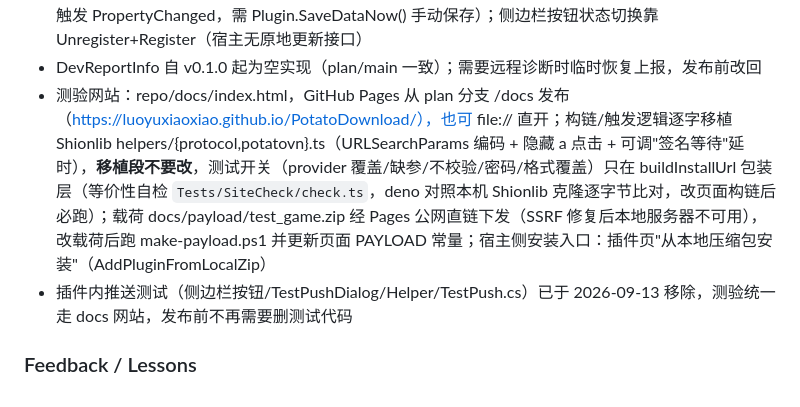
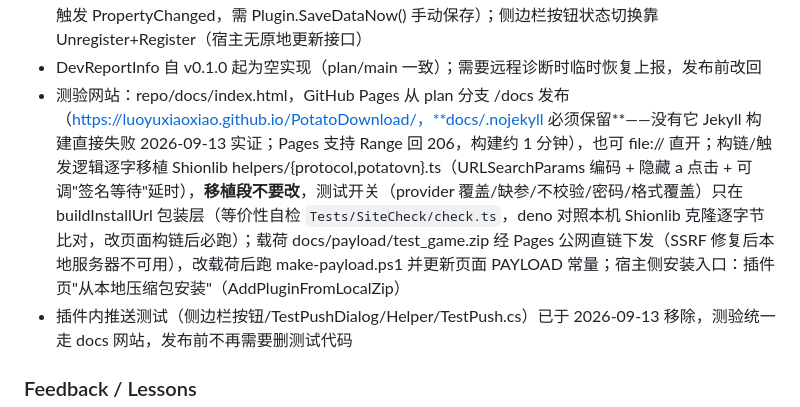
Before and after one commit to luoyuxiaoxiao/PotatoDownload, a Markdown page: AGENTS.md, the part around the change. Rendered like a GitHub page.

Commit message:
chore: record .nojekyll requirement and Pages facts in AGENTS.md

```diff
--- a/AGENTS.md
+++ b/AGENTS.md
@@ -67,7 +67,7 @@
 - 断点续传坑：.part+水位在失败中断后会残留；DownloadAsync 开头对"水位与文件大小都达预期"的 .part 直接复用跳过下载；DownloadSequentialAsync 里 committed>0 但响应不是 206（服务端忽略 Range 整包返回）必须清零从头覆盖，否则重复追加成 2 倍大小（2026-09 实测 363→726）
 - 下载历史持久化在 PluginData.History（get-only ObservableCollection，STJ 可 populate；集合变更不触发 PropertyChanged，需 Plugin.SaveDataNow() 手动保存）；侧边栏按钮状态切换靠 Unregister+Register（宿主无原地更新接口）
 - DevReportInfo 自 v0.1.0 起为空实现（plan/main 一致）；需要远程诊断时临时恢复上报，发布前改回
-- 测验网站：repo/docs/index.html，GitHub Pages 从 plan 分支 /docs 发布（https://luoyuxiaoxiao.github.io/PotatoDownload/），也可 file:// 直开；构链/触发逻辑逐字移植 Shionlib helpers/{protocol,potatovn}.ts（URLSearchParams 编码 + 隐藏 a 点击 + 可调"签名等待"延时），**移植段不要改**，测试开关（provider 覆盖/缺参/不校验/密码/格式覆盖）只在 buildInstallUrl 包装层（等价性自检 `Tests/SiteCheck/check.ts`，deno 对照本机 Shionlib 克隆逐字节比对，改页面构链后必跑）；载荷 docs/payload/test_game.zip 经 Pages 公网直链下发（SSRF 修复后本地服务器不可用），改载荷后跑 make-payload.ps1 并更新页面 PAYLOAD 常量；宿主侧安装入口：插件页"从本地压缩包安装"（AddPluginFromLocalZip）
+- 测验网站：repo/docs/index.html，GitHub Pages 从 plan 分支 /docs 发布（https://luoyuxiaoxiao.github.io/PotatoDownload/，**docs/.nojekyll 必须保留**——没有它 Jekyll 构建直接失败 2026-09-13 实证；Pages 支持 Range 回 206，构建约 1 分钟），也可 file:// 直开；构链/触发逻辑逐字移植 Shionlib helpers/{protocol,potatovn}.ts（URLSearchParams 编码 + 隐藏 a 点击 + 可调"签名等待"延时），**移植段不要改**，测试开关（provider 覆盖/缺参/不校验/密码/格式覆盖）只在 buildInstallUrl 包装层（等价性自检 `Tests/SiteCheck/check.ts`，deno 对照本机 Shionlib 克隆逐字节比对，改页面构链后必跑）；载荷 docs/payload/test_game.zip 经 Pages 公网直链下发（SSRF 修复后本地服务器不可用），改载荷后跑 make-payload.ps1 并更新页面 PAYLOAD 常量；宿主侧安装入口：插件页"从本地压缩包安装"（AddPluginFromLocalZip）
 - 插件内推送测试（侧边栏按钮/TestPushDialog/Helper/TestPush.cs）已于 2026-09-13 移除，测验统一走 docs 网站，发布前不再需要删测试代码
 
 ### Feedback / Lessons
```
